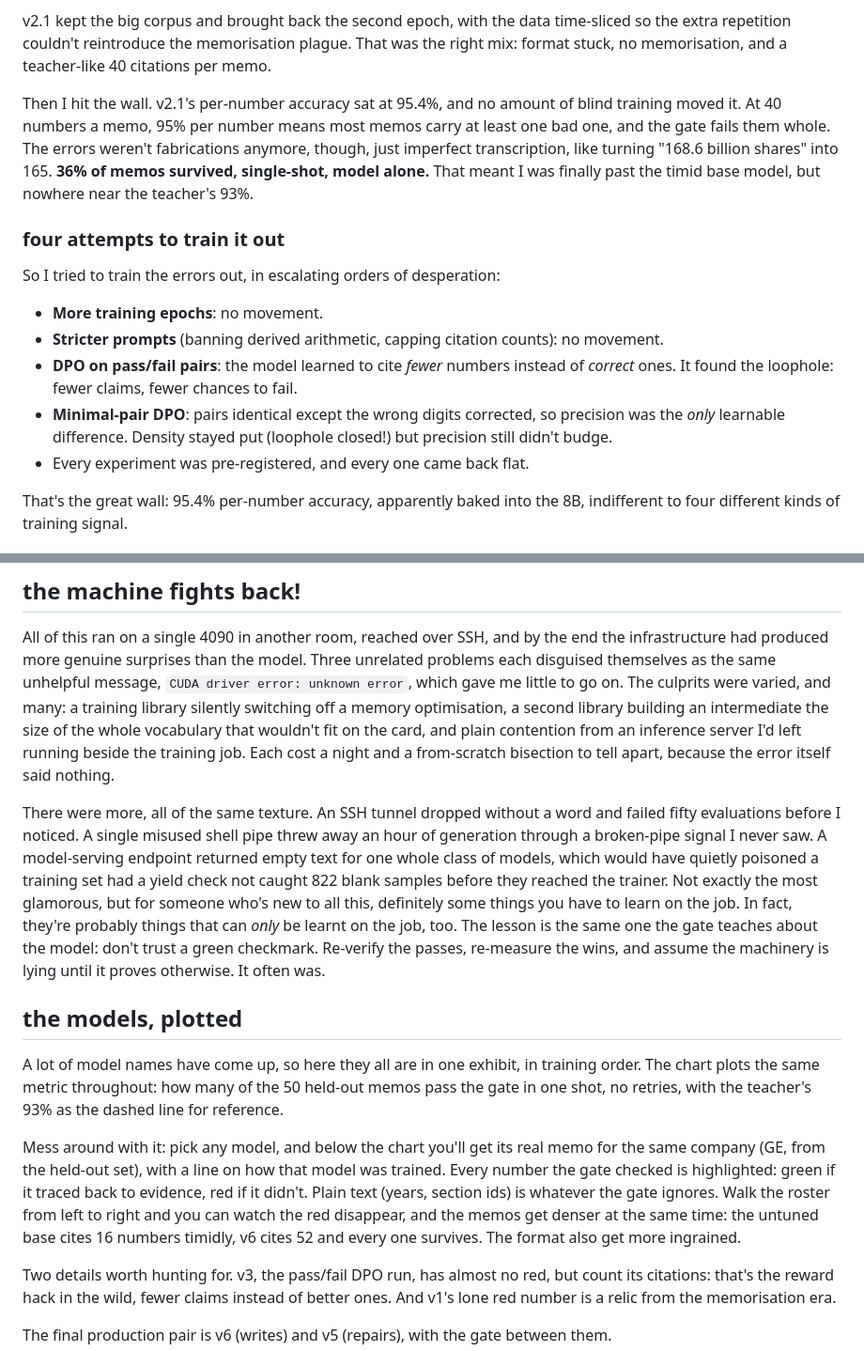
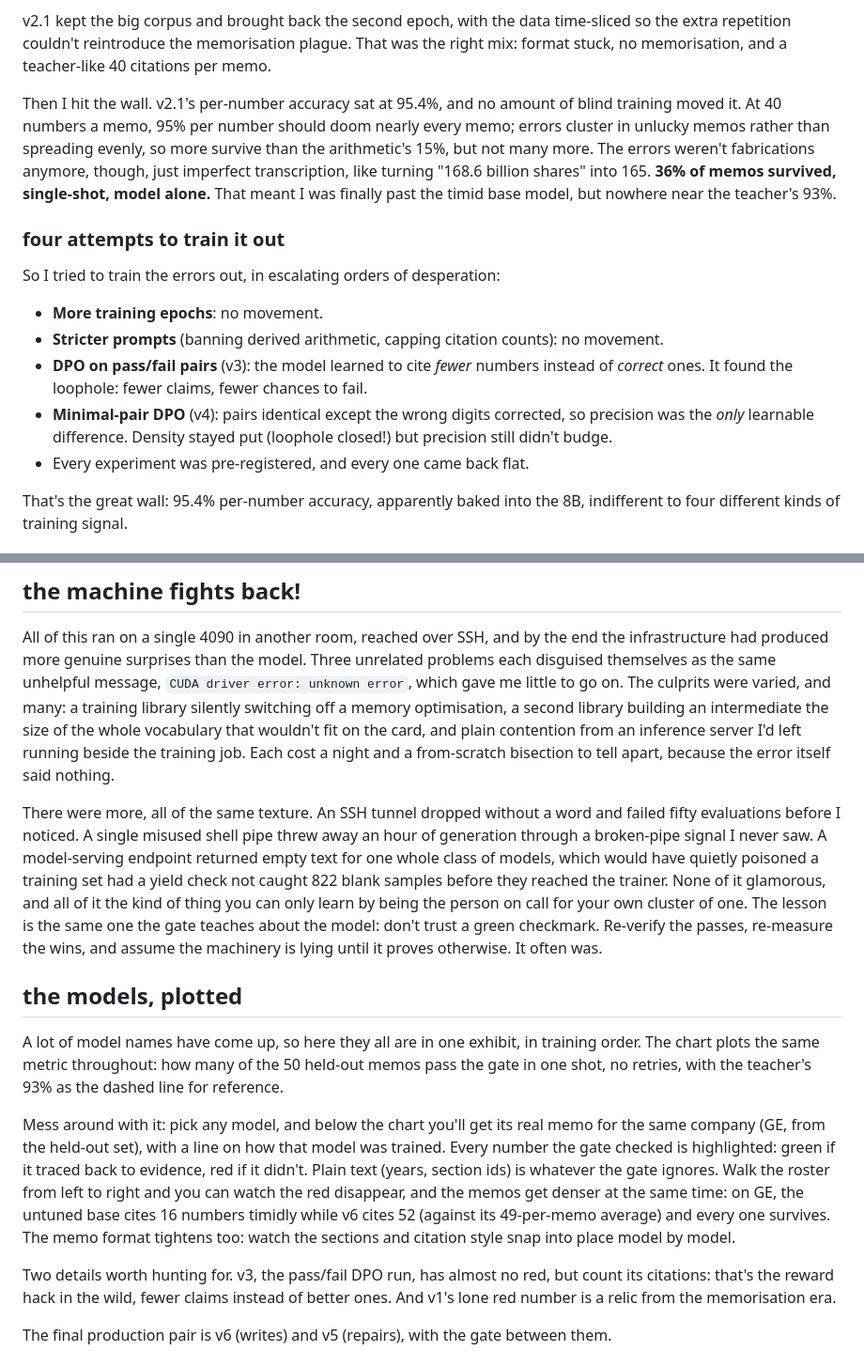
Before and after one commit to rohanz/rohan, a Markdown page: projects/quantlab-analyst.md, 2 parts joined by grey strips. Shown at 94% size. Rendered like a GitHub page.

```diff
--- a/projects/quantlab-analyst.md
+++ b/projects/quantlab-analyst.md
@@ -39,7 +39,7 @@ For v2 I attacked the memorisation directly: triple the data (the full 1,237-mem
 
 v2.1 kept the big corpus and brought back the second epoch, with the data <span class="gloss-term" data-gloss="Splitting train and test data by time period as well as by company, so the model can't memorise a specific company-quarter and get quizzed on it later.">time-sliced</span> so the extra repetition couldn't reintroduce the memorisation plague. That was the right mix: format stuck, no memorisation, and a teacher-like 40 citations per memo.
 
-Then I hit the wall. v2.1's per-number accuracy sat at 95.4%, and no amount of blind training moved it. At 40 numbers a memo, 95% per number means most memos carry at least one bad one, and the gate fails them whole. The errors weren't fabrications anymore, though, just imperfect transcription, like turning "168.6 billion shares" into 165. **36% of memos survived, single-shot, model alone.** That meant I was finally past the timid base model, but nowhere near the teacher's 93%.
+Then I hit the wall. v2.1's per-number accuracy sat at 95.4%, and no amount of blind training moved it. At 40 numbers a memo, 95% per number should doom nearly every memo; errors cluster in unlucky memos rather than spreading evenly, so more survive than the arithmetic's 15%, but not many more. The errors weren't fabrications anymore, though, just imperfect transcription, like turning "168.6 billion shares" into 165. **36% of memos survived, single-shot, model alone.** That meant I was finally past the timid base model, but nowhere near the teacher's 93%.
 
 <div id="qla-compound-visual"></div>
 
@@ -49,8 +49,8 @@ So I tried to train the errors out, in escalating orders of desperation:
 
 - **More training epochs**: no movement.
 - **Stricter prompts** (banning derived arithmetic, capping citation counts): no movement.
-- **<span class="gloss-term" data-gloss="Direct Preference Optimization: training on pairs of (better, worse) outputs, pushing the model toward the better one. Cheaper and more stable than full reinforcement learning.">DPO</span> on pass/fail pairs**: the model learned to cite *fewer* numbers instead of *correct* ones. It found the loophole: fewer claims, fewer chances to fail.
-- **Minimal-pair DPO**: pairs identical except the wrong digits corrected, so precision was the *only* learnable difference. Density stayed put (loophole closed!) but precision still didn't budge.
+- **<span class="gloss-term" data-gloss="Direct Preference Optimization: training on pairs of (better, worse) outputs, pushing the model toward the better one. Cheaper and more stable than full reinforcement learning.">DPO</span> on pass/fail pairs** (v3): the model learned to cite *fewer* numbers instead of *correct* ones. It found the loophole: fewer claims, fewer chances to fail.
+- **Minimal-pair DPO** (v4): pairs identical except the wrong digits corrected, so precision was the *only* learnable difference. Density stayed put (loophole closed!) but precision still didn't budge.
 - Every experiment was <span class="gloss-term" data-gloss="Writing down your predictions and success criteria before running an experiment, so you can't rationalise the results afterward. Borrowed from how good science handles publication bias.">pre-registered</span>, and every one came back flat.
 
 That's the great wall: 95.4% per-number accuracy, apparently baked into the 8B, indifferent to four different kinds of training signal.
@@ -107,13 +107,13 @@ Result: the 14B writer compresses from 16GB to **9GB with no measurable quality
 
 All of this ran on a single 4090 in another room, reached over SSH, and by the end the infrastructure had produced more genuine surprises than the model. Three unrelated problems each disguised themselves as the same unhelpful message, `CUDA driver error: unknown error`, which gave me little to go on. The culprits were varied, and many: a training library silently switching off a memory optimisation, a second library building an intermediate the size of the whole vocabulary that wouldn't fit on the card, and plain contention from an inference server I'd left running beside the training job. Each cost a night and a from-scratch <span class="gloss-term" data-gloss="Strip the setup down to nothing, then add pieces back one at a time until it breaks again. Slow, but it corners any bug eventually.">bisection</span> to tell apart, because the error itself said nothing.
 
-There were more, all of the same texture. An SSH tunnel dropped without a word and failed fifty evaluations before I noticed. A single misused shell pipe threw away an hour of generation through a broken-pipe signal I never saw. A model-serving endpoint returned empty text for one whole class of models, which would have quietly poisoned a training set had a yield check not caught 822 blank samples before they reached the trainer. Not exactly the most glamorous, but for someone who's new to all this, definitely some things you have to learn on the job. In fact, they're probably things that can *only* be learnt on the job, too. The lesson is the same one the gate teaches about the model: don't trust a green checkmark. Re-verify the passes, re-measure the wins, and assume the machinery is lying until it proves otherwise. It often was.
+There were more, all of the same texture. An SSH tunnel dropped without a word and failed fifty evaluations before I noticed. A single misused shell pipe threw away an hour of generation through a broken-pipe signal I never saw. A model-serving endpoint returned empty text for one whole class of models, which would have quietly poisoned a training set had a yield check not caught 822 blank samples before they reached the trainer. None of it glamorous, and all of it the kind of thing you can only learn by being the person on call for your own cluster of one. The lesson is the same one the gate teaches about the model: don't trust a green checkmark. Re-verify the passes, re-measure the wins, and assume the machinery is lying until it proves otherwise. It often was.
 
 ## the models, plotted
 
 A lot of model names have come up, so here they all are in one exhibit, in training order. The chart plots the same metric throughout: how many of the 50 <span class="gloss-term" data-gloss="Kept out of training entirely, so the score measures generalisation to new companies, not recall of seen ones.">held-out</span> memos pass the gate in one shot, no retries, with the teacher's 93% as the dashed line for reference.
 
-Mess around with it: pick any model, and below the chart you'll get its real memo for the same company (GE, from the held-out set), with a line on how that model was trained. Every number the gate checked is highlighted: green if it traced back to evidence, red if it didn't. Plain text (years, section ids) is whatever the gate ignores. Walk the roster from left to right and you can watch the red disappear, and the memos get denser at the same time: the untuned base cites 16 numbers timidly, v6 cites 52 and every one survives. The format also get more ingrained.
+Mess around with it: pick any model, and below the chart you'll get its real memo for the same company (GE, from the held-out set), with a line on how that model was trained. Every number the gate checked is highlighted: green if it traced back to evidence, red if it didn't. Plain text (years, section ids) is whatever the gate ignores. Walk the roster from left to right and you can watch the red disappear, and the memos get denser at the same time: on GE, the untuned base cites 16 numbers timidly while v6 cites 52 (against its 49-per-memo average) and every one survives. The memo format tightens too: watch the sections and citation style snap into place model by model.
 
 Two details worth hunting for. v3, the pass/fail DPO run, has almost no red, but count its citations: that's the reward hack in the wild, fewer claims instead of better ones. And v1's lone red number is a relic from the memorisation era.
 
```
Also changed, not shown: other parts of projects/quantlab-analyst.md (+8 -8 lines).
